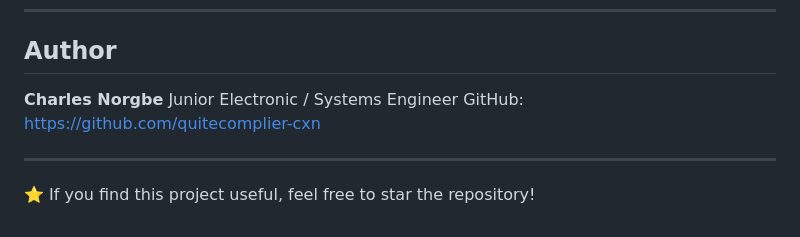
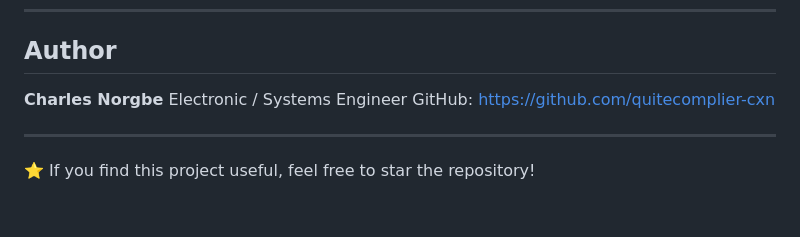
Before and after one commit to quitecomplier-cxn/rpi-system-monitor, a Markdown page: README.md, the part around the change. GitHub-like rendering.

Commit message:
Update author title in README

```diff
--- a/README.md
+++ b/README.md
@@ -180,7 +180,7 @@ License — free to use, modify, and distribute.
 ## Author
 
 **Charles Norgbe**
-Junior Electronic / Systems Engineer
+Electronic / Systems Engineer
 GitHub: [https://github.com/quitecomplier-cxn](https://github.com/quitecomplier-cxn)
 
 ---
```
